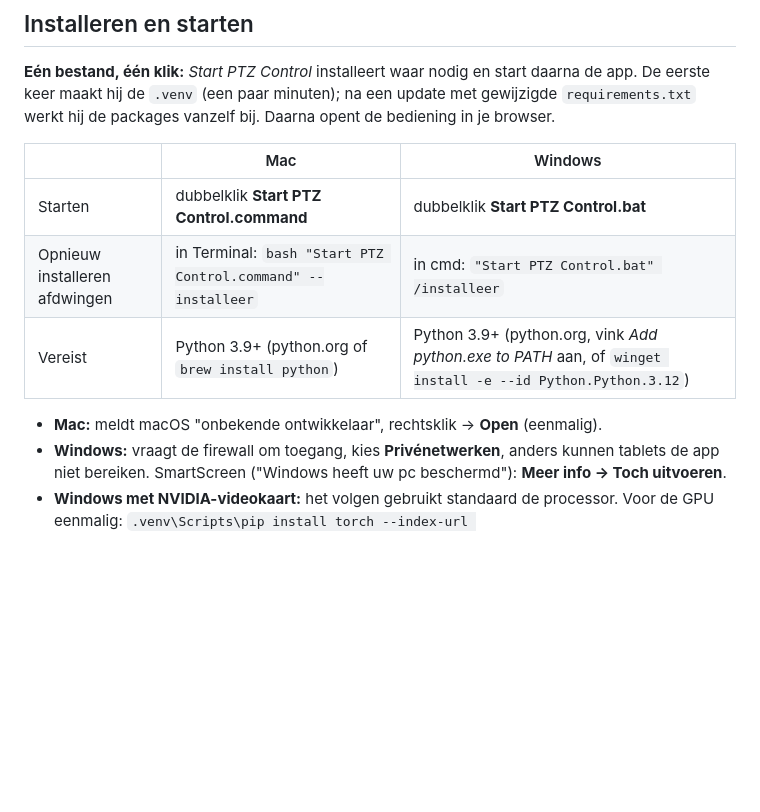
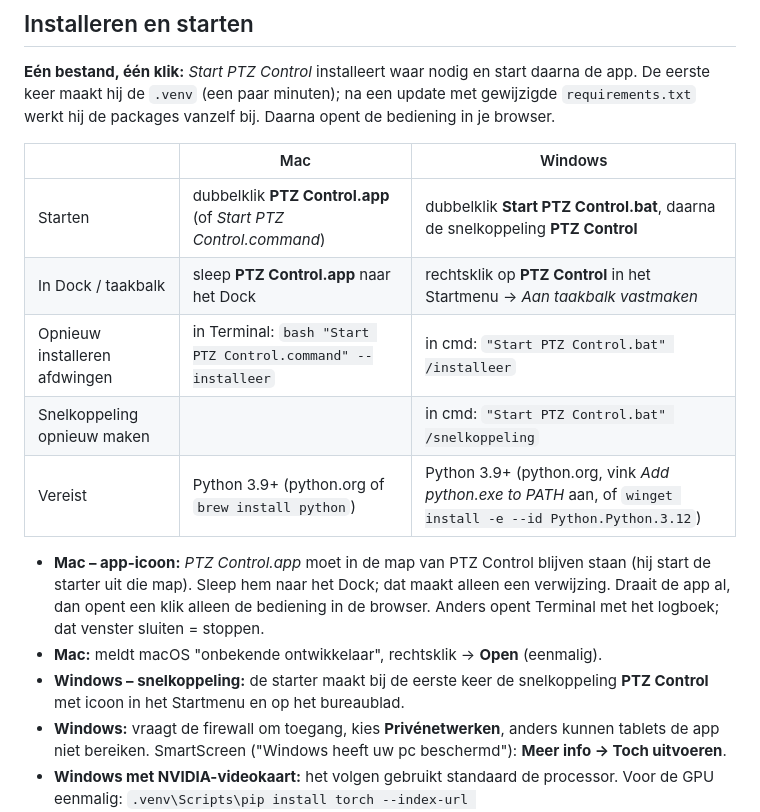
Before and after one commit to gidie12/ptz-control, a Markdown page: README.md, the part around the change. Drawn GitHub-style; blank space fills up the shorter version.

```diff
--- a/README.md
+++ b/README.md
@@ -8,11 +8,15 @@ Eigen webbediening voor PTZOptics-camera's, te bedienen met muis/touch, toetsenb
 
 | | Mac | Windows |
 |---|---|---|
-| Starten | dubbelklik **Start PTZ Control.command** | dubbelklik **Start PTZ Control.bat** |
+| Starten | dubbelklik **PTZ Control.app** (of *Start PTZ Control.command*) | dubbelklik **Start PTZ Control.bat**, daarna de snelkoppeling **PTZ Control** |
+| In Dock / taakbalk | sleep **PTZ Control.app** naar het Dock | rechtsklik op **PTZ Control** in het Startmenu → *Aan taakbalk vastmaken* |
 | Opnieuw installeren afdwingen | in Terminal: `bash "Start PTZ Control.command" --installeer` | in cmd: `"Start PTZ Control.bat" /installeer` |
+| Snelkoppeling opnieuw maken | | in cmd: `"Start PTZ Control.bat" /snelkoppeling` |
 | Vereist | Python 3.9+ (python.org of `brew install python`) | Python 3.9+ (python.org, vink *Add python.exe to PATH* aan, of `winget install -e --id Python.Python.3.12`) |
 
+- **Mac – app-icoon:** *PTZ Control.app* moet in de map van PTZ Control blijven staan (hij start de starter uit die map). Sleep hem naar het Dock; dat maakt alleen een verwijzing. Draait de app al, dan opent een klik alleen de bediening in de browser. Anders opent Terminal met het logboek; dat venster sluiten = stoppen.
 - **Mac:** meldt macOS "onbekende ontwikkelaar", rechtsklik → **Open** (eenmalig).
+- **Windows – snelkoppeling:** de starter maakt bij de eerste keer de snelkoppeling **PTZ Control** met icoon in het Startmenu en op het bureaublad.
 - **Windows:** vraagt de firewall om toegang, kies **Privénetwerken**, anders kunnen tablets de app niet bereiken.
   SmartScreen ("Windows heeft uw pc beschermd"): **Meer info → Toch uitvoeren**.
 - **Windows met NVIDIA-videokaart:** het volgen gebruikt standaard de processor. Voor de GPU eenmalig:
```
Also changed, not shown: CLAUDE.md (+5 -2 lines), app/icon.png (added), 8 other files.
